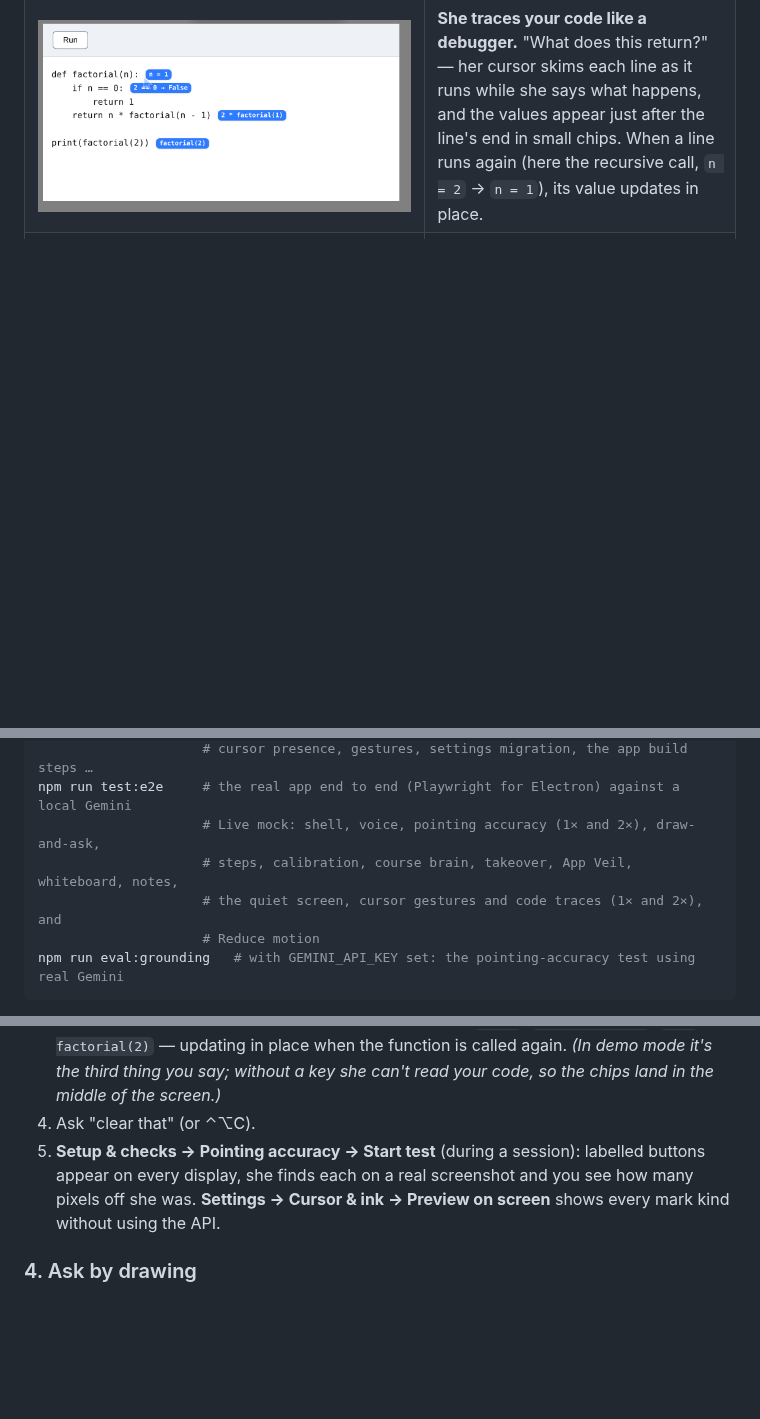
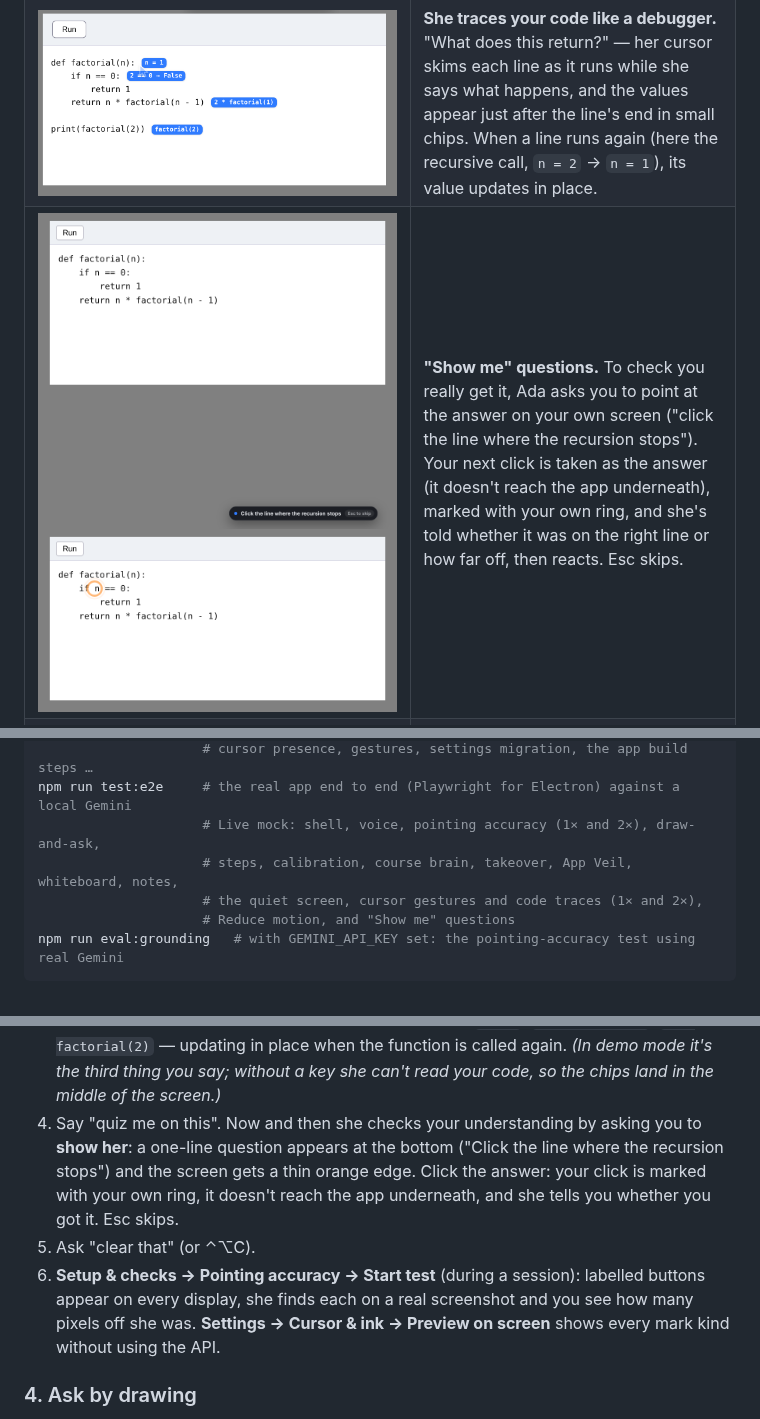
Before and after one commit to PraagyaLamsal/pairwise, a Markdown page: README.md, 3 parts joined by grey strips. Drawn GitHub-style; pictures changed too: docs/screenshots/show-me-answer.png (added), docs/screenshots/show-me-ask.png (added); blank space fills up the shorter version.

````diff
--- a/README.md
+++ b/README.md
@@ -44,6 +44,7 @@ a Mac the system fonts and window chrome differ; the overlay, cursor and ink are
 | ![A typed note while typing, then done](docs/screenshots/typed-note.png) | **Typed notes, like Tuple's text tool.** Letter by letter in the system font, with a caret and a dotted outline while she types. (Handwriting is a setting.) |
 | ![Ada's cursor following a line](docs/screenshots/follow-line.png) ![Ada's cursor sweeping down a function](docs/screenshots/sweep.png) | **Her cursor as a pointer.** Most of the time she just points: she follows a line under the text as she reads it, runs down a block line by line, or rests on the thing she means — nothing drawn, no label. |
 | ![Ada traces factorial(2): value chips after each line](docs/screenshots/trace.png) | **She traces your code like a debugger.** "What does this return?" — her cursor skims each line as it runs while she says what happens, and the values appear just after the line's end in small chips. When a line runs again (here the recursive call, `n = 2` → `n = 1`), its value updates in place. |
+| ![Ada asks: click the line where the recursion stops](docs/screenshots/show-me-ask.png) ![The student's click, marked with their ring](docs/screenshots/show-me-answer.png) | **"Show me" questions.** To check you really get it, Ada asks you to point at the answer on your own screen ("click the line where the recursion stops"). Your next click is taken as the answer (it doesn't reach the app underneath), marked with your own ring, and she's told whether it was on the right line or how far off, then reacts. Esc skips. |
 | ![Student circles a line while asking](docs/screenshots/draw-and-ask.png) | **Ask by drawing.** Hold ⌃⌥, talk, and circle something (a click is a dot). Your orange marks, a zoomed crop and your words go to her as one question. |
 | ![One-line step card](docs/screenshots/step-line.png) | **Step by step.** She points at the next thing to click and waits until you do it; the checklist is one line until a step changes or you rest your pointer on it. |
 | ![Pointing-accuracy test results](docs/screenshots/pointing-test.png) | **Pointing accuracy check** (Setup & checks). Labelled buttons on every display, each found on a real capture and scored in pixels. |
@@ -119,8 +120,8 @@ npm test             # unit + integration (vitest): geometry, Live protocol, gro
 npm run test:e2e     # the real app end to end (Playwright for Electron) against a local Gemini
                      # Live mock: shell, voice, pointing accuracy (1× and 2×), draw-and-ask,
                      # steps, calibration, course brain, takeover, App Veil, whiteboard, notes,
-                     # the quiet screen, cursor gestures and code traces (1× and 2×), and
-                     # Reduce motion
+                     # the quiet screen, cursor gestures and code traces (1× and 2×),
+                     # Reduce motion, and "Show me" questions
 npm run eval:grounding   # with GEMINI_API_KEY set: the pointing-accuracy test using real Gemini
 ```
 
@@ -201,8 +202,12 @@ then link `/tmp/comp1405`). Open some code or a slide on screen.
    `3 * factorial(2)` — updating in place when the function is called again. *(In demo mode it's
    the third thing you say; without a key she can't read your code, so the chips land in the
    middle of the screen.)*
-4. Ask "clear that" (or ⌃⌥C).
-5. **Setup & checks → Pointing accuracy → Start test** (during a session): labelled buttons appear
+4. Say "quiz me on this". Now and then she checks your understanding by asking you to **show
+   her**: a one-line question appears at the bottom ("Click the line where the recursion stops")
+   and the screen gets a thin orange edge. Click the answer: your click is marked with your own
+   ring, it doesn't reach the app underneath, and she tells you whether you got it. Esc skips.
+5. Ask "clear that" (or ⌃⌥C).
+6. **Setup & checks → Pointing accuracy → Start test** (during a session): labelled buttons appear
    on every display, she finds each on a real screenshot and you see how many pixels off she was.
    **Settings → Cursor & ink → Preview on screen** shows every mark kind without using the API.
 
````
Also changed, not shown: DECISIONS.md (+16 -0 lines), PROGRESS.md (+1 -0 lines), 11 other files.
